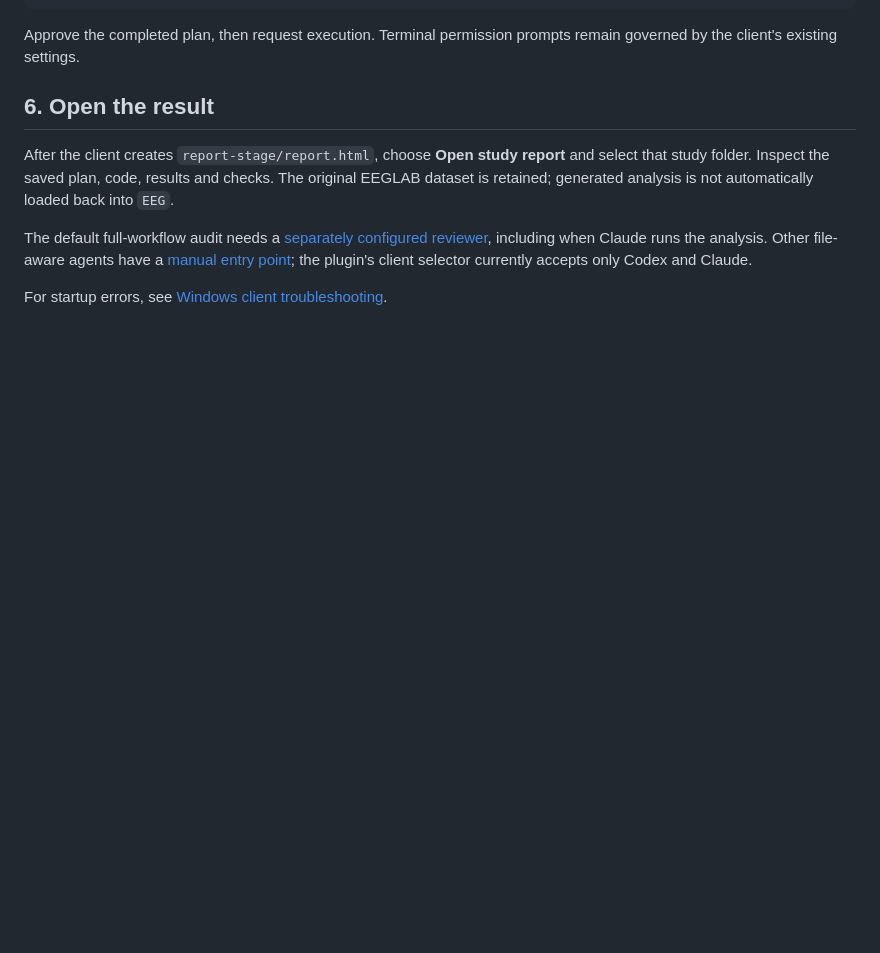
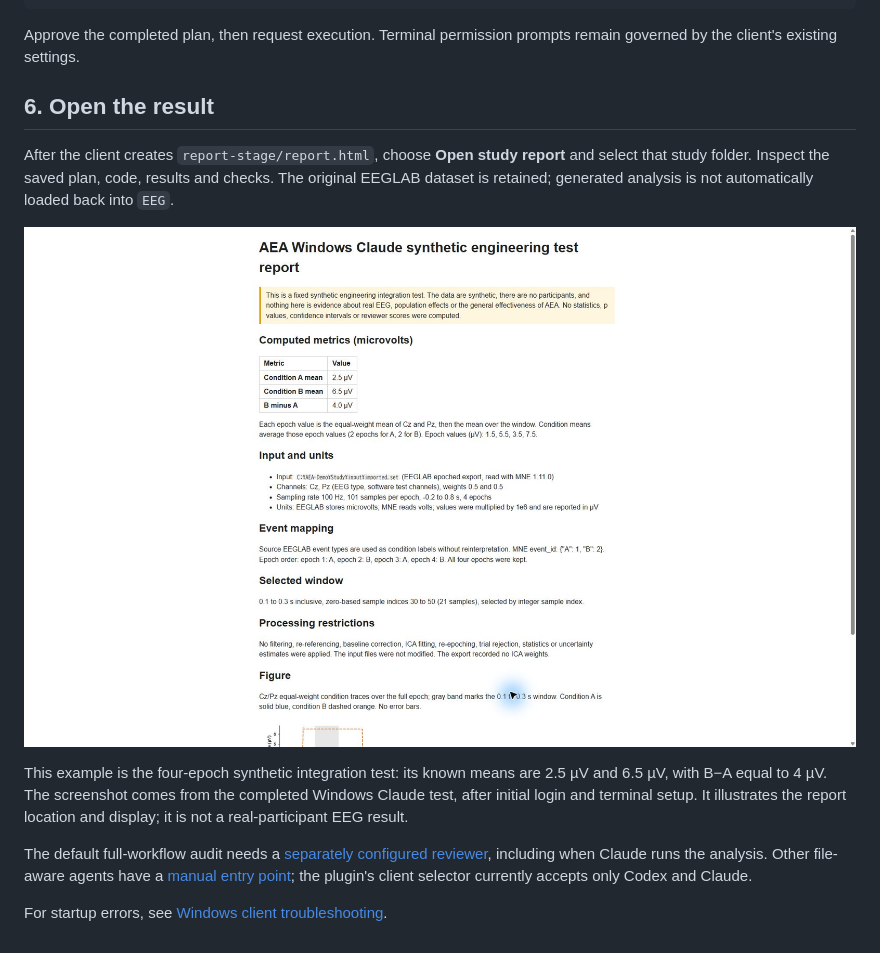
Before and after one commit to dengzhe-hou/auto-eeg-analysis, a Markdown page: docs/WINDOWS_FIRST_RUN.md, the part around the change printed below. Drawn GitHub-style; pictures changed too: docs/assets/eeglab/03-real-report-metrics.jpg (added); blank space fills up the shorter version.

```diff
--- a/docs/WINDOWS_FIRST_RUN.md
+++ b/docs/WINDOWS_FIRST_RUN.md
@@ -120,6 +128,13 @@ and select that study folder. Inspect the saved plan, code, results and checks.
 The original EEGLAB dataset is retained; generated analysis is not automatically
 loaded back into `EEG`.
 
+![Actual HTML report from the fixed synthetic Windows Claude test](assets/eeglab/03-real-report-metrics.jpg)
+
+This example is the four-epoch synthetic integration test: its known means are
+2.5 µV and 6.5 µV, with B−A equal to 4 µV. The screenshot comes from the completed
+Windows Claude test, after initial login and terminal setup. It illustrates the
+report location and display; it is not a real-participant EEG result.
+
 The default full-workflow audit needs a
 [separately configured reviewer](GETTING_STARTED.md#configure-the-reviewer),
 including when Claude runs the analysis. Other file-aware agents have a
```
Also changed, not shown: other parts of docs/WINDOWS_FIRST_RUN.md (+12 -4 lines), CHANGELOG.md (+5 -1 lines), docs/EEGLAB.md (+12 -6 lines), docs/assets/eeglab/01-eeglab-aea-menu.jpg (added), docs/assets/eeglab/02-settings-claude.jpg (added), 5 other files.
